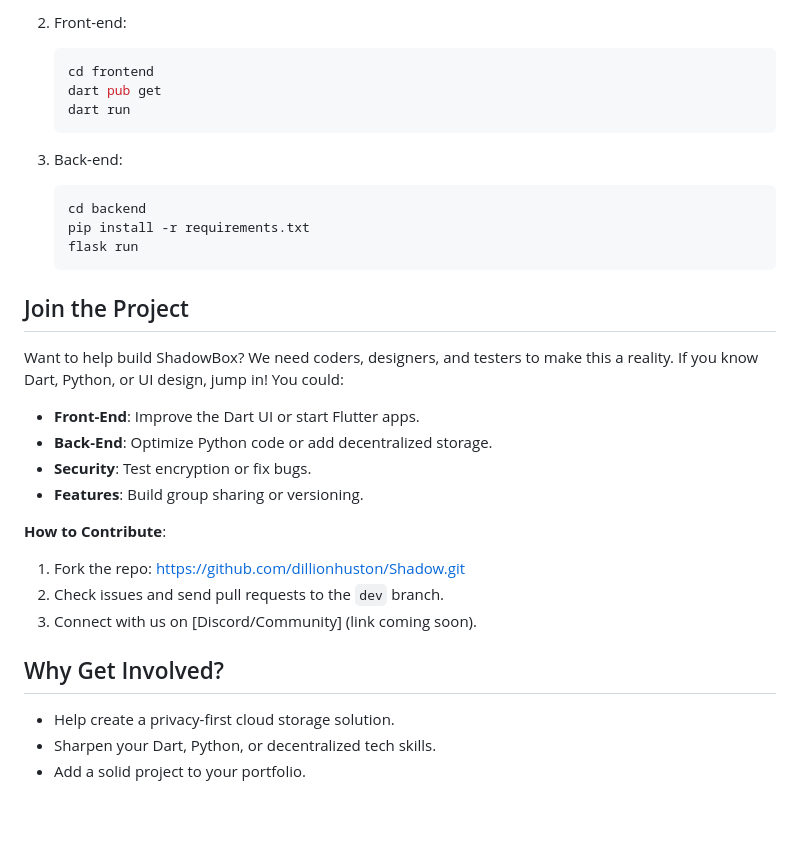
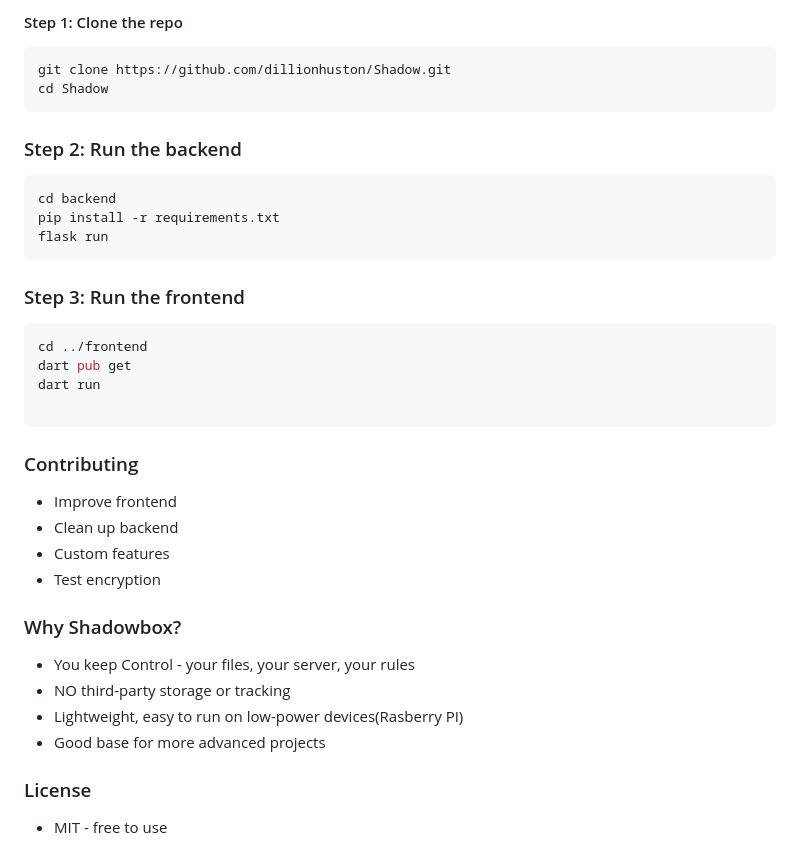
Before and after one commit to dillionhuston/Shadow, a Markdown page: README.md, the part around the change printed below. GitHub-like rendering; blank space fills up the shorter version.

````diff
--- a/README.md
+++ b/README.md
@@ -40,34 +55,40 @@ ShadowBox is a secure, privacy-focused cloud storage app built with **Dart** for
 
-2. Front-end:
-   ```bash
-   cd frontend
-   dart pub get
-   dart run
-   ```
+#### Step 1: Clone the repo
 
-3. Back-end:
-   ```bash
-   cd backend
-   pip install -r requirements.txt
-   flask run
-   ```
+```bash
+git clone https://github.com/dillionhuston/Shadow.git
+cd Shadow
+```
 
-## Join the Project
+### Step 2: Run the backend
+```bash
+cd backend
+pip install -r requirements.txt
+flask run
+```
 
-Want to help build ShadowBox? We need coders, designers, and testers to make this a reality. If you know Dart, Python, or UI design, jump in! You could:
+### Step 3: Run the frontend
+```bash
+cd ../frontend
+dart pub get
+dart run
 
-- **Front-End**: Improve the Dart UI or start Flutter apps.
-- **Back-End**: Optimize Python code or add decentralized storage.
-- **Security**: Test encryption or fix bugs.
-- **Features**: Build group sharing or versioning.
+```
 
-**How to Contribute**:
-1. Fork the repo: https://github.com/dillionhuston/Shadow.git
-2. Check issues and send pull requests to the `dev` branch.
-3. Connect with us on [Discord/Community] (link coming soon).
+### Contributing
 
-## Why Get Involved?
+-  Improve frontend
+-  Clean up backend
+-  Custom features
+-  Test encryption
 
-- Help create a privacy-first cloud storage solution.
-- Sharpen your Dart, Python, or decentralized tech skills.
-- Add a solid project to your portfolio.
+### Why Shadowbox?
+
+- You keep Control - your files, your server, your rules
+- NO third-party storage or tracking
+- Lightweight, easy to run on low-power devices(Rasberry PI)
+- Good base for more advanced projects
+
+### License
+
+- MIT - free to use
````
Also changed, not shown: other parts of README.md (+40 -25 lines), demo.gif (added), ss.png (added).
